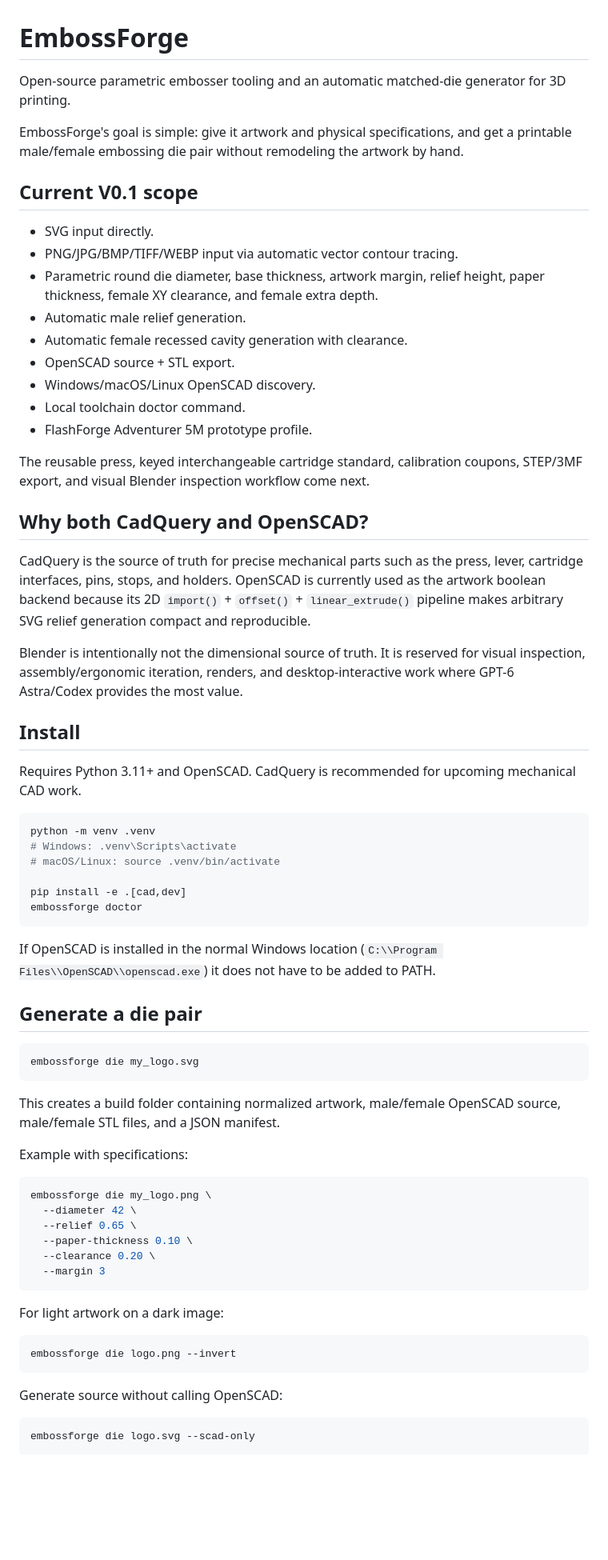
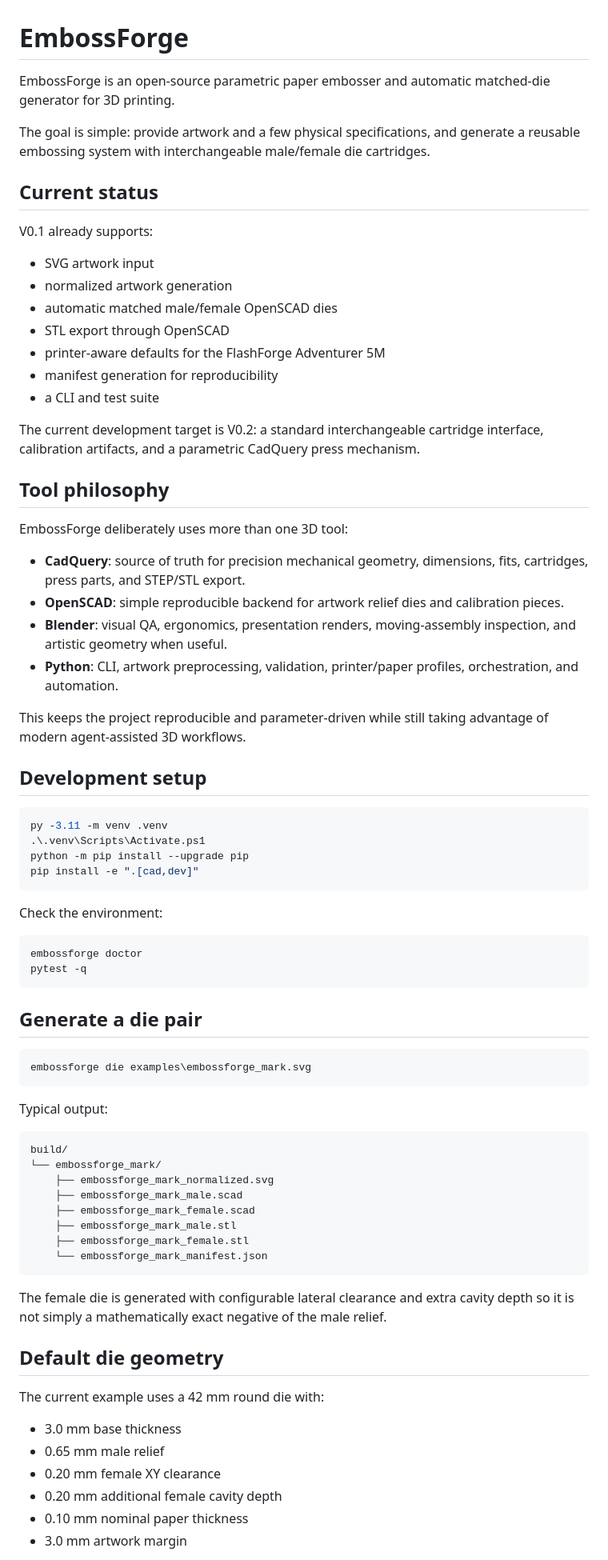
Before and after one commit to KingHacker9000/EmbossForge, a Markdown page: README.md, the part around one of its changes. Shown at 80% size. Rendered like a GitHub page; blank space fills up the shorter version.

Commit message:
Document V0.2 plan and Astra usage policy

````diff
--- a/README.md
+++ b/README.md
@@ -1,72 +1,79 @@
 # EmbossForge
 
-Open-source parametric embosser tooling and an automatic matched-die generator for 3D printing.
+EmbossForge is an open-source parametric paper embosser and automatic matched-die generator for 3D printing.
 
-EmbossForge's goal is simple: give it artwork and physical specifications, and get a printable male/female embossing die pair without remodeling the artwork by hand.
+The goal is simple: provide artwork and a few physical specifications, and generate a reusable embossing system with interchangeable male/female die cartridges.
 
-## Current V0.1 scope
+## Current status
 
-- SVG input directly.
-- PNG/JPG/BMP/TIFF/WEBP input via automatic vector contour tracing.
-- Parametric round die diameter, base thickness, artwork margin, relief height, paper thickness, female XY clearance, and female extra depth.
-- Automatic male relief generation.
-- Automatic female recessed cavity generation with clearance.
-- OpenSCAD source + STL export.
-- Windows/macOS/Linux OpenSCAD discovery.
-- Local toolchain doctor command.
-- FlashForge Adventurer 5M prototype profile.
+V0.1 already supports:
 
-The reusable press, keyed interchangeable cartridge standard, calibration coupons, STEP/3MF export, and visual Blender inspection workflow come next.
+- SVG artwork input
+- normalized artwork generation
+- automatic matched male/female OpenSCAD dies
+- STL export through OpenSCAD
+- printer-aware defaults for the FlashForge Adventurer 5M
+- manifest generation for reproducibility
+- a CLI and test suite
 
-## Why both CadQuery and OpenSCAD?
+The current development target is V0.2: a standard interchangeable cartridge interface, calibration artifacts, and a parametric CadQuery press mechanism.
 
-CadQuery is the source of truth for precise mechanical parts such as the press, lever, cartridge interfaces, pins, stops, and holders. OpenSCAD is currently used as the artwork boolean backend because its 2D `import()` + `offset()` + `linear_extrude()` pipeline makes arbitrary SVG relief generation compact and reproducible.
+## Tool philosophy
 
-Blender is intentionally not the dimensional source of truth. It is reserved for visual inspection, assembly/ergonomic iteration, renders, and desktop-interactive work where GPT-6 Astra/Codex provides the most value.
+EmbossForge deliberately uses more than one 3D tool:
 
-## Install
+- **CadQuery**: source of truth for precision mechanical geometry, dimensions, fits, cartridges, press parts, and STEP/STL export.
+- **OpenSCAD**: simple reproducible backend for artwork relief dies and calibration pieces.
+- **Blender**: visual QA, ergonomics, presentation renders, moving-assembly inspection, and artistic geometry when useful.
+- **Python**: CLI, artwork preprocessing, validation, printer/paper profiles, orchestration, and automation.
 
-Requires Python 3.11+ and OpenSCAD. CadQuery is recommended for upcoming mechanical CAD work.
+This keeps the project reproducible and parameter-driven while still taking advantage of modern agent-assisted 3D workflows.
 
-```bash
-python -m venv .venv
-# Windows: .venv\Scripts\activate
-# macOS/Linux: source .venv/bin/activate
+## Development setup
 
-pip install -e .[cad,dev]
-embossforge doctor
+```powershell
+py -3.11 -m venv .venv
+.\.venv\Scripts\Activate.ps1
+python -m pip install --upgrade pip
+pip install -e ".[cad,dev]"
 ```
 
-If OpenSCAD is installed in the normal Windows location (`C:\\Program Files\\OpenSCAD\\openscad.exe`) it does not have to be added to PATH.
+Check the environment:
+
+```powershell
+embossforge doctor
+pytest -q
+```
 
 ## Generate a die pair
 
-```bash
-embossforge die my_logo.svg
+```powershell
+embossforge die examples\embossforge_mark.svg
 ```
 
-This creates a build folder containing normalized artwork, male/female OpenSCAD source, male/female STL files, and a JSON manifest.
+Typical output:
 
-Example with specifications:
-
-```bash
-embossforge die my_logo.png \
-  --diameter 42 \
-  --relief 0.65 \
-  --paper-thickness 0.10 \
-  --clearance 0.20 \
-  --margin 3
+```text
+build/
+└── embossforge_mark/
+    ├── embossforge_mark_normalized.svg
+    ├── embossforge_mark_male.scad
+    ├── embossforge_mark_female.scad
+    ├── embossforge_mark_male.stl
+    ├── embossforge_mark_female.stl
+    └── embossforge_mark_manifest.json
 ```
 
-For light artwork on a dark image:
+The female die is generated with configurable lateral clearance and extra cavity depth so it is not simply a mathematically exact negative of the male relief.
 
-```bash
-embossforge die logo.png --invert
-```
+## Default die geometry
 
-Generate source without calling OpenSCAD:
+The current example uses a 42 mm round die with:
 
-```bash
-embossforge die logo.svg --scad-only
-```
+- 3.0 mm base thickness
+- 0.65 mm male relief
+- 0.20 mm female XY clearance
+- 0.20 mm additional female cavity depth
+- 0.10 mm nominal paper thickness
+- 3.0 mm artwork margin
 
````
Also changed, not shown: other parts of README.md (+38 -16 lines).
